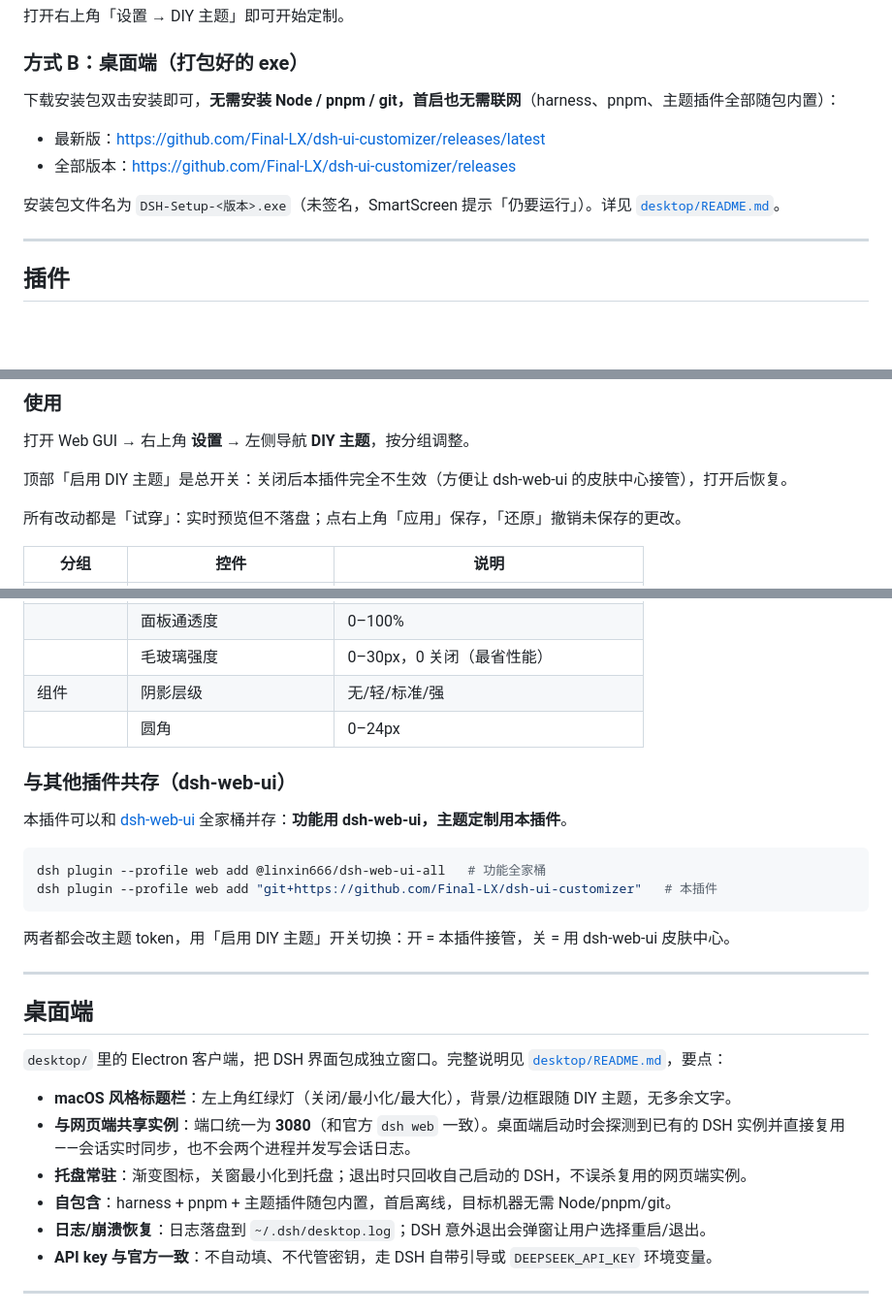
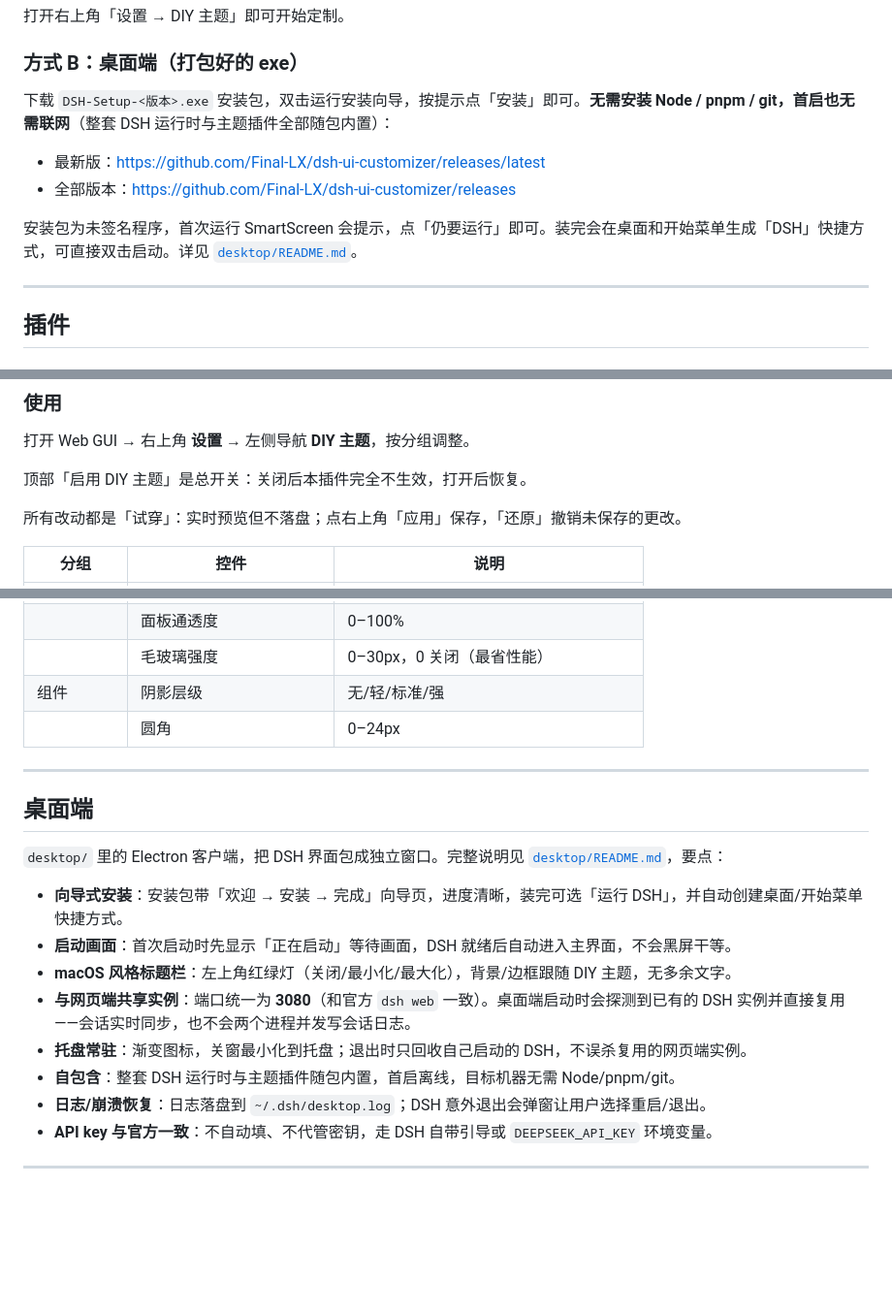
Before and after one commit to Final-LX/dsh-ui-customizer, a Markdown page: README.md, 3 parts joined by grey strips. Shown at 97% size. Drawn GitHub-style; blank space fills up the shorter version.

Commit message:
docs: polish descriptions, add installer file guide, drop other-plugin references

````diff
--- a/README.md
+++ b/README.md
@@ -31,12 +31,12 @@ npx @deepseek-ai/dsh web
 
 ### 方式 B：桌面端（打包好的 exe）
 
-下载安装包双击安装即可，**无需安装 Node / pnpm / git，首启也无需联网**（harness、pnpm、主题插件全部随包内置）：
+下载 `DSH-Setup-<版本>.exe` 安装包，双击运行安装向导，按提示点「安装」即可。**无需安装 Node / pnpm / git，首启也无需联网**（整套 DSH 运行时与主题插件全部随包内置）：
 
 - 最新版：<https://github.com/Final-LX/dsh-ui-customizer/releases/latest>
 - 全部版本：<https://github.com/Final-LX/dsh-ui-customizer/releases>
 
-安装包文件名为 `DSH-Setup-<版本>.exe`（未签名，SmartScreen 提示「仍要运行」）。详见 [`desktop/README.md`](desktop/README.md)。
+安装包为未签名程序，首次运行 SmartScreen 会提示，点「仍要运行」即可。装完会在桌面和开始菜单生成「DSH」快捷方式，可直接双击启动。详见 [`desktop/README.md`](desktop/README.md)。
 
 ---
 
@@ -62,7 +62,7 @@ npx @deepseek-ai/dsh web
 
 打开 Web GUI → 右上角 **设置** → 左侧导航 **DIY 主题**，按分组调整。
 
-顶部「启用 DIY 主题」是总开关：关闭后本插件完全不生效（方便让 dsh-web-ui 的皮肤中心接管），打开后恢复。
+顶部「启用 DIY 主题」是总开关：关闭后本插件完全不生效，打开后恢复。
 
 所有改动都是「试穿」：实时预览但不落盘；点右上角「应用」保存，「还原」撤销未保存的更改。
 
@@ -84,27 +84,18 @@ npx @deepseek-ai/dsh web
 | 组件 | 阴影层级 | 无/轻/标准/强 |
 | | 圆角 | 0–24px |
 
-### 与其他插件共存（dsh-web-ui）
-
-本插件可以和 [dsh-web-ui](https://github.com/zhu1090093659/dsh-web-ui) 全家桶并存：**功能用 dsh-web-ui，主题定制用本插件**。
-
-```powershell
-dsh plugin --profile web add @linxin666/dsh-web-ui-all   # 功能全家桶
-dsh plugin --profile web add "git+https://github.com/Final-LX/dsh-ui-customizer"   # 本插件
-```
-
-两者都会改主题 token，用「启用 DIY 主题」开关切换：开 = 本插件接管，关 = 用 dsh-web-ui 皮肤中心。
-
 ---
 
 ## 桌面端
 
 `desktop/` 里的 Electron 客户端，把 DSH 界面包成独立窗口。完整说明见 [`desktop/README.md`](desktop/README.md)，要点：
 
+- **向导式安装**：安装包带「欢迎 → 安装 → 完成」向导页，进度清晰，装完可选「运行 DSH」，并自动创建桌面/开始菜单快捷方式。
+- **启动画面**：首次启动时先显示「正在启动」等待画面，DSH 就绪后自动进入主界面，不会黑屏干等。
 - **macOS 风格标题栏**：左上角红绿灯（关闭/最小化/最大化），背景/边框跟随 DIY 主题，无多余文字。
 - **与网页端共享实例**：端口统一为 **3080**（和官方 `dsh web` 一致）。桌面端启动时会探测到已有的 DSH 实例并直接复用——会话实时同步，也不会两个进程并发写会话日志。
 - **托盘常驻**：渐变图标，关窗最小化到托盘；退出时只回收自己启动的 DSH，不误杀复用的网页端实例。
-- **自包含**：harness + pnpm + 主题插件随包内置，首启离线，目标机器无需 Node/pnpm/git。
+- **自包含**：整套 DSH 运行时与主题插件随包内置，首启离线，目标机器无需 Node/pnpm/git。
 - **日志/崩溃恢复**：日志落盘到 `~/.dsh/desktop.log`；DSH 意外退出会弹窗让用户选择重启/退出。
 - **API key 与官方一致**：不自动填、不代管密钥，走 DSH 自带引导或 `DEEPSEEK_API_KEY` 环境变量。
 
````
Also changed, not shown: other parts of README.md (+1 -0 lines), desktop/README.md (+21 -8 lines).
